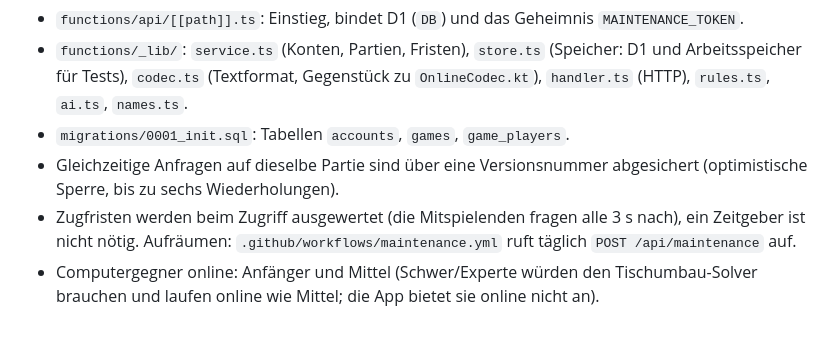
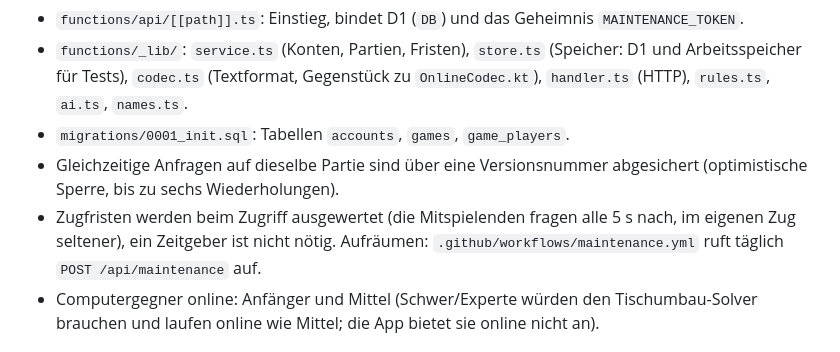
Before and after one commit to rummy-game/privacy, a Markdown page: docs/ONLINE-SERVER.md, the part around the change. Drawn GitHub-style.

Commit message:
Doku: Abfrage-Takt
Co-Authored-By: Claude Sonnet 5.5 <noreply@anthropic.com>

```diff
--- a/docs/ONLINE-SERVER.md
+++ b/docs/ONLINE-SERVER.md
@@ -8,7 +8,7 @@ Der Online-Mehrspieler der App läuft in diesem Repo als **Cloudflare Pages Func
 - `functions/_lib/`: `service.ts` (Konten, Partien, Fristen), `store.ts` (Speicher: D1 und Arbeitsspeicher für Tests), `codec.ts` (Textformat, Gegenstück zu `OnlineCodec.kt`), `handler.ts` (HTTP), `rules.ts`, `ai.ts`, `names.ts`.
 - `migrations/0001_init.sql`: Tabellen `accounts`, `games`, `game_players`.
 - Gleichzeitige Anfragen auf dieselbe Partie sind über eine Versionsnummer abgesichert (optimistische Sperre, bis zu sechs Wiederholungen).
-- Zugfristen werden beim Zugriff ausgewertet (die Mitspielenden fragen alle 3 s nach), ein Zeitgeber ist nicht nötig. Aufräumen: `.github/workflows/maintenance.yml` ruft täglich `POST /api/maintenance` auf.
+- Zugfristen werden beim Zugriff ausgewertet (die Mitspielenden fragen alle 5 s nach, im eigenen Zug seltener), ein Zeitgeber ist nicht nötig. Aufräumen: `.github/workflows/maintenance.yml` ruft täglich `POST /api/maintenance` auf.
 - Computergegner online: Anfänger und Mittel (Schwer/Experte würden den Tischumbau-Solver brauchen und laufen online wie Mittel; die App bietet sie online nicht an).
 
 ## Einrichten (einmalig, mit Cloudflare-Konto)
```
